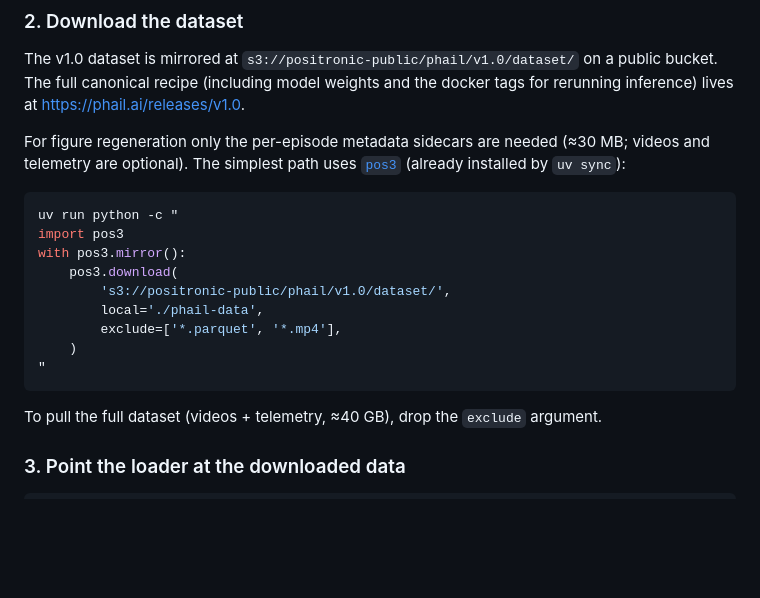
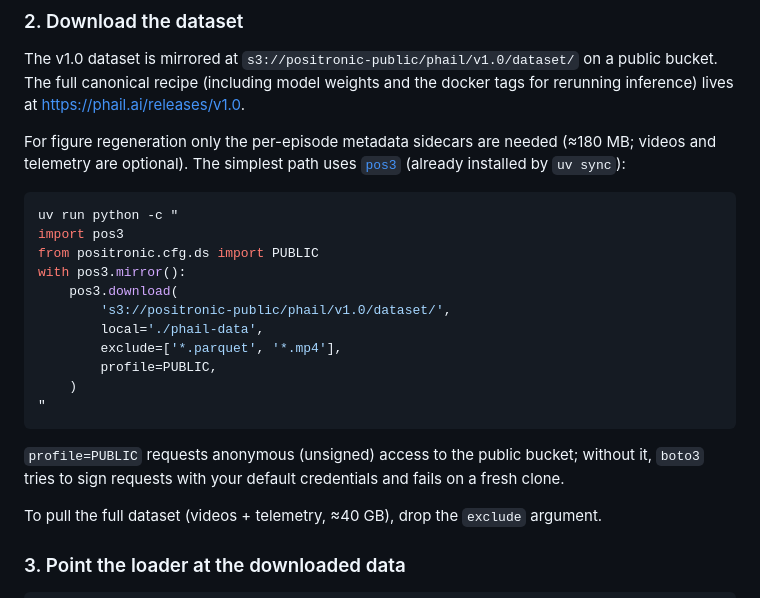
Before and after one commit to Positronic-Robotics/phail-paper, a Markdown page: README.md, the part around the change. GitHub-like rendering; blank space fills up the shorter version.

Commit message:
Fix README dataset-download recipe for fresh-clone reviewers
The previous recipe omitted `profile=PUBLIC`, so `pos3.download` would
try to sign S3 requests with the caller's default AWS credentials and
fail with `NoCredentialsError` on any machine without operator-grade
access to the public bucket. Add the import and kwarg, and correct the
metadata-only size (≈180 MB, not 30 MB).

````diff
--- a/README.md
+++ b/README.md
@@ -40,20 +40,26 @@ the docker tags for rerunning inference) lives at
 <https://phail.ai/releases/v1.0>.
 
 For figure regeneration only the per-episode metadata sidecars are needed
-(≈30 MB; videos and telemetry are optional). The simplest path uses
+(≈180 MB; videos and telemetry are optional). The simplest path uses
 [`pos3`](https://pypi.org/project/pos3/) (already installed by `uv sync`):
 
 ```bash
 uv run python -c "
 import pos3
+from positronic.cfg.ds import PUBLIC
 with pos3.mirror():
     pos3.download(
         's3://positronic-public/phail/v1.0/dataset/',
         local='./phail-data',
         exclude=['*.parquet', '*.mp4'],
+        profile=PUBLIC,
     )
 "
 ```
+
+`profile=PUBLIC` requests anonymous (unsigned) access to the public
+bucket; without it, `boto3` tries to sign requests with your default
+credentials and fails on a fresh clone.
 
 To pull the full dataset (videos + telemetry, ≈40 GB), drop the `exclude`
 argument.
````
